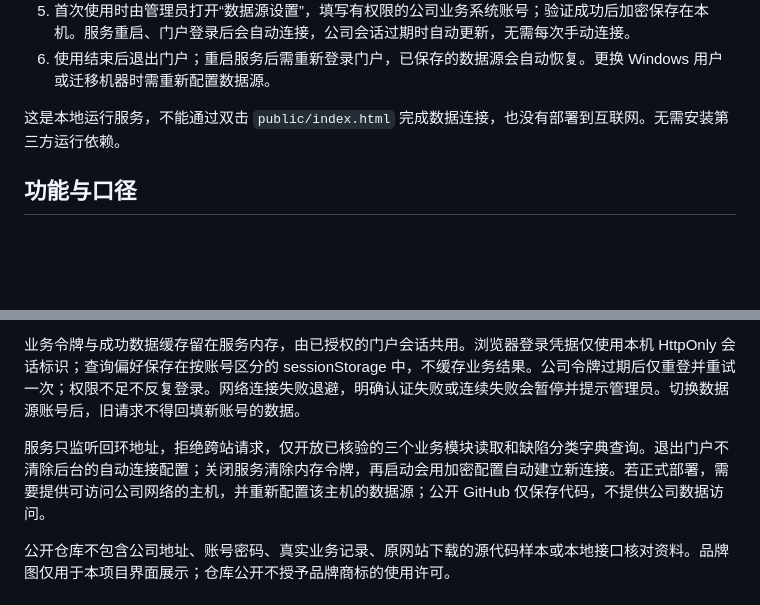
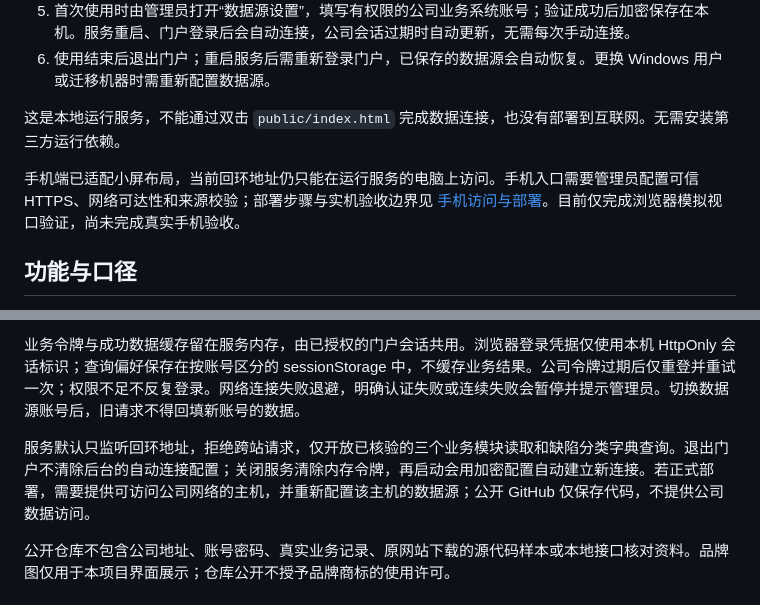
Before and after one commit to 3347154996-star/gongyi-portal, a Markdown page: README.md, 2 parts joined by grey strips. Rendered like a GitHub page; blank space fills up the shorter version.

Commit message:
Document mobile access and HTTPS deployment requirements

```diff
--- a/README.md
+++ b/README.md
@@ -14,6 +14,8 @@
 6. 使用结束后退出门户；重启服务后需重新登录门户，已保存的数据源会自动恢复。更换 Windows 用户或迁移机器时需重新配置数据源。
 
 这是本地运行服务，不能通过双击 `public/index.html` 完成数据连接，也没有部署到互联网。无需安装第三方运行依赖。
+
+手机端已适配小屏布局，当前回环地址仍只能在运行服务的电脑上访问。手机入口需要管理员配置可信 HTTPS、网络可达性和来源校验；部署步骤与实机验收边界见 [手机访问与部署](docs/手机访问与部署.md)。目前仅完成浏览器模拟视口验证，尚未完成真实手机验收。
 
 ## 功能与口径
 
@@ -39,7 +41,7 @@
 
 业务令牌与成功数据缓存留在服务内存，由已授权的门户会话共用。浏览器登录凭据仅使用本机 HttpOnly 会话标识；查询偏好保存在按账号区分的 sessionStorage 中，不缓存业务结果。公司令牌过期后仅重登并重试一次；权限不足不反复登录。网络连接失败退避，明确认证失败或连续失败会暂停并提示管理员。切换数据源账号后，旧请求不得回填新账号的数据。
 
-服务只监听回环地址，拒绝跨站请求，仅开放已核验的三个业务模块读取和缺陷分类字典查询。退出门户不清除后台的自动连接配置；关闭服务清除内存令牌，再启动会用加密配置自动建立新连接。若正式部署，需要提供可访问公司网络的主机，并重新配置该主机的数据源；公开 GitHub 仅保存代码，不提供公司数据访问。
+服务默认只监听回环地址，拒绝跨站请求，仅开放已核验的三个业务模块读取和缺陷分类字典查询。退出门户不清除后台的自动连接配置；关闭服务清除内存令牌，再启动会用加密配置自动建立新连接。若正式部署，需要提供可访问公司网络的主机，并重新配置该主机的数据源；公开 GitHub 仅保存代码，不提供公司数据访问。
 
 公开仓库不包含公司地址、账号密码、真实业务记录、原网站下载的源代码样本或本地接口核对资料。品牌图仅用于本项目界面展示；仓库公开不授予品牌商标的使用许可。
 
```
Also changed, not shown: docs/手机访问与部署.md (added, +36 -0 lines).
